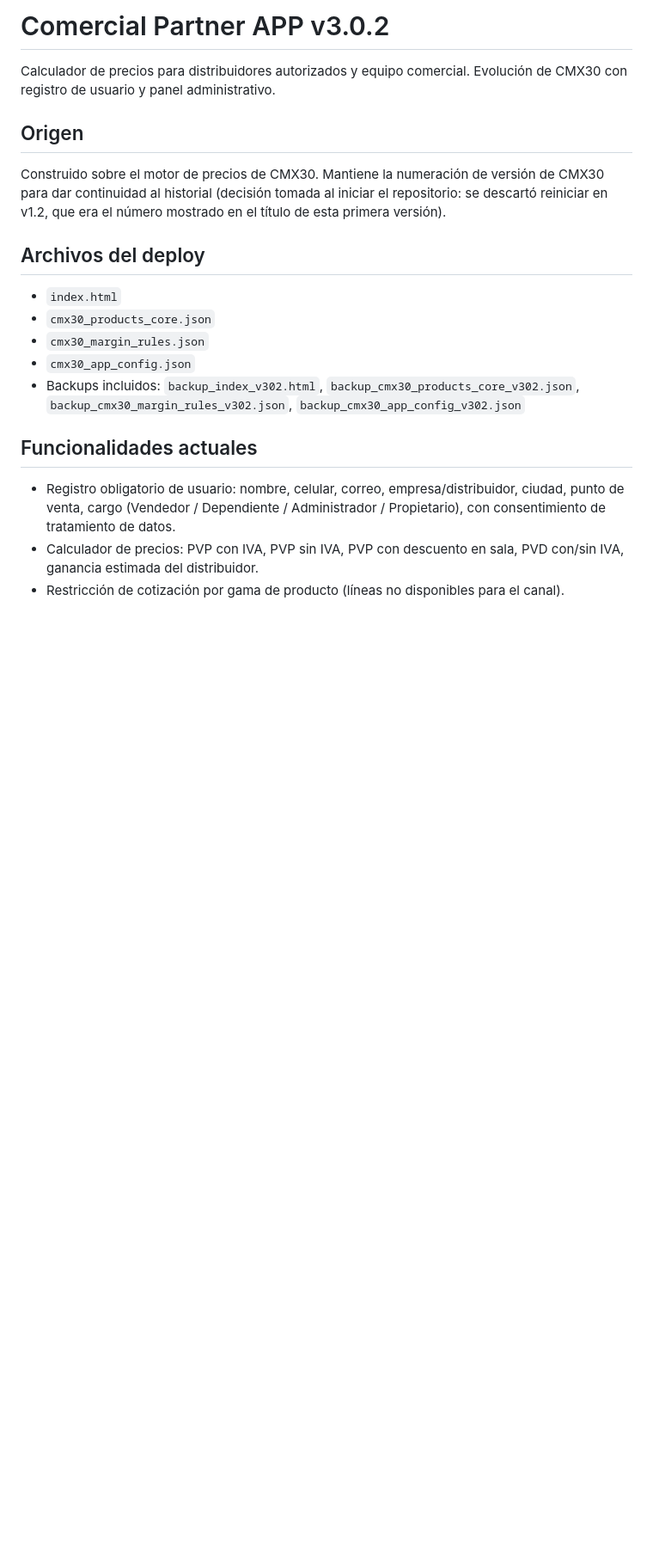
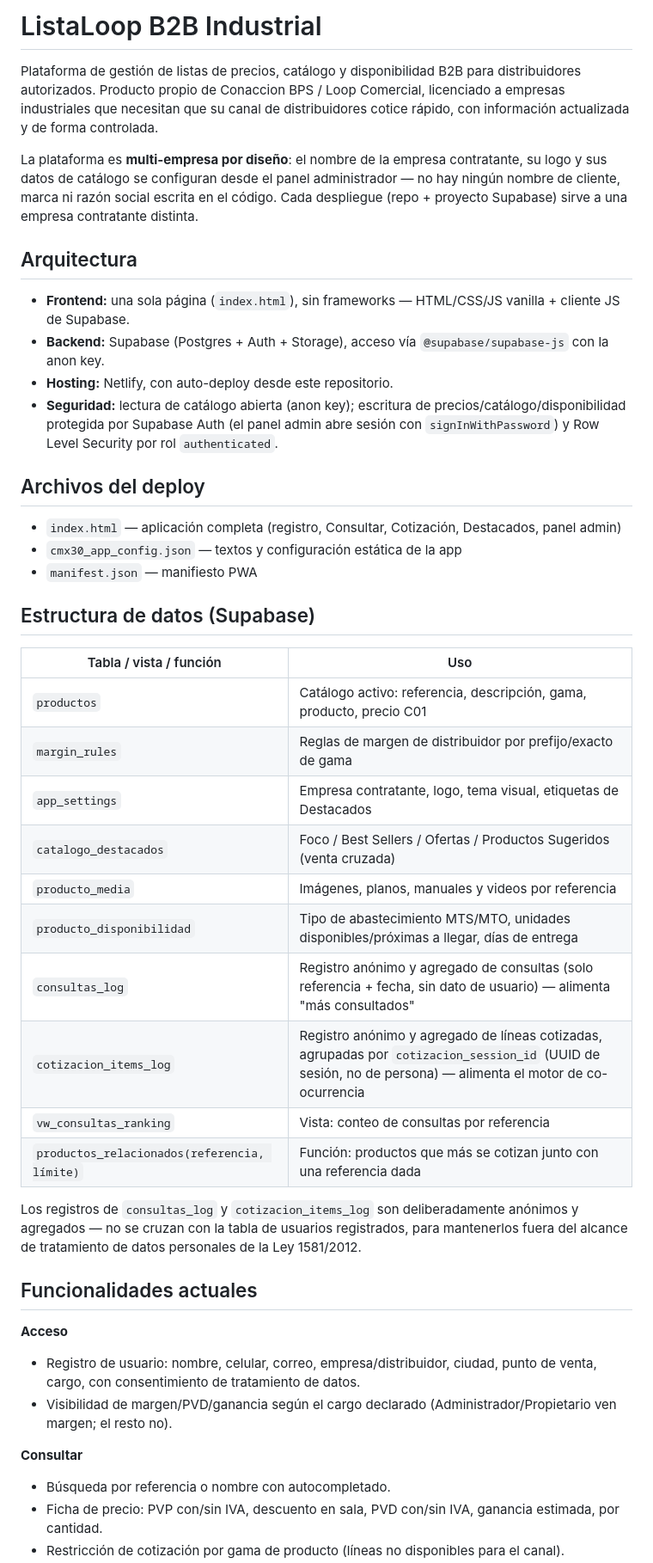
Before and after one commit to sergiovelarue/CMX-Partner, a Markdown page: readme.md, the part around one of its changes. Shown at 86% size. GitHub-like rendering; blank space fills up the shorter version.

```diff
--- a/readme.md
+++ b/readme.md
@@ -1,18 +1,46 @@
-# Comercial Partner APP v3.0.2
+# ListaLoop B2B Industrial
 
-Calculador de precios para distribuidores autorizados y equipo comercial. Evolución de CMX30 con registro de usuario y panel administrativo.
+Plataforma de gestión de listas de precios, catálogo y disponibilidad B2B para distribuidores autorizados. Producto propio de Conaccion BPS / Loop Comercial, licenciado a empresas industriales que necesitan que su canal de distribuidores cotice rápido, con información actualizada y de forma controlada.
 
-## Origen
-Construido sobre el motor de precios de CMX30. Mantiene la numeración de versión de CMX30 para dar continuidad al historial (decisión tomada al iniciar el repositorio: se descartó reiniciar en v1.2, que era el número mostrado en el título de esta primera versión).
+La plataforma es **multi-empresa por diseño**: el nombre de la empresa contratante, su logo y sus datos de catálogo se configuran desde el panel administrador — no hay ningún nombre de cliente, marca ni razón social escrita en el código. Cada despliegue (repo + proyecto Supabase) sirve a una empresa contratante distinta.
+
+## Arquitectura
+
+- **Frontend:** una sola página (`index.html`), sin frameworks — HTML/CSS/JS vanilla + cliente JS de Supabase.
+- **Backend:** Supabase (Postgres + Auth + Storage), acceso vía `@supabase/supabase-js` con la anon key.
+- **Hosting:** Netlify, con auto-deploy desde este repositorio.
+- **Seguridad:** lectura de catálogo abierta (anon key); escritura de precios/catálogo/disponibilidad protegida por Supabase Auth (el panel admin abre sesión con `signInWithPassword`) y Row Level Security por rol `authenticated`.
 
 ## Archivos del deploy
-- `index.html`
-- `cmx30_products_core.json`
-- `cmx30_margin_rules.json`
-- `cmx30_app_config.json`
-- Backups incluidos: `backup_index_v302.html`, `backup_cmx30_products_core_v302.json`, `backup_cmx30_margin_rules_v302.json`, `backup_cmx30_app_config_v302.json`
+
+- `index.html` — aplicación completa (registro, Consultar, Cotización, Destacados, panel admin)
+- `cmx30_app_config.json` — textos y configuración estática de la app
+- `manifest.json` — manifiesto PWA
+
+## Estructura de datos (Supabase)
+
+| Tabla / vista / función | Uso |
+|---|---|
+| `productos` | Catálogo activo: referencia, descripción, gama, producto, precio C01 |
+| `margin_rules` | Reglas de margen de distribuidor por prefijo/exacto de gama |
+| `app_settings` | Empresa contratante, logo, tema visual, etiquetas de Destacados |
+| `catalogo_destacados` | Foco / Best Sellers / Ofertas / Productos Sugeridos (venta cruzada) |
+| `producto_media` | Imágenes, planos, manuales y videos por referencia |
+| `producto_disponibilidad` | Tipo de abastecimiento MTS/MTO, unidades disponibles/próximas a llegar, días de entrega |
+| `consultas_log` | Registro anónimo y agregado de consultas (solo referencia + fecha, sin dato de usuario) — alimenta "más consultados" |
+| `cotizacion_items_log` | Registro anónimo y agregado de líneas cotizadas, agrupadas por `cotizacion_session_id` (UUID de sesión, no de persona) — alimenta el motor de co-ocurrencia |
+| `vw_consultas_ranking` | Vista: conteo de consultas por referencia |
+| `productos_relacionados(referencia, límite)` | Función: productos que más se cotizan junto con una referencia dada |
+
+Los registros de `consultas_log` y `cotizacion_items_log` son deliberadamente anónimos y agregados — no se cruzan con la tabla de usuarios registrados, para mantenerlos fuera del alcance de tratamiento de datos personales de la Ley 1581/2012.
 
 ## Funcionalidades actuales
-- Registro obligatorio de usuario: nombre, celular, correo, empresa/distribuidor, ciudad, punto de venta, cargo (Vendedor / Dependiente / Administrador / Propietario), con consentimiento de tratamiento de datos.
-- Calculador de precios: PVP con IVA, PVP sin IVA, PVP con descuento en sala, PVD con/sin IVA, ganancia estimada del distribuidor.
+
+**Acceso**
+- Registro de usuario: nombre, celular, correo, empresa/distribuidor, ciudad, punto de venta, cargo, con consentimiento de tratamiento de datos.
+- Visibilidad de margen/PVD/ganancia según el cargo declarado (Administrador/Propietario ven margen; el resto no).
+
+**Consultar**
+- Búsqueda por referencia o nombre con autocompletado.
+- Ficha de precio: PVP con/sin IVA, descuento en sala, PVD con/sin IVA, ganancia estimada, por cantidad.
 - Restricción de cotización por gama de producto (líneas no disponibles para el canal).
```
Also changed, not shown: other parts of readme.md (+34 -21 lines).
